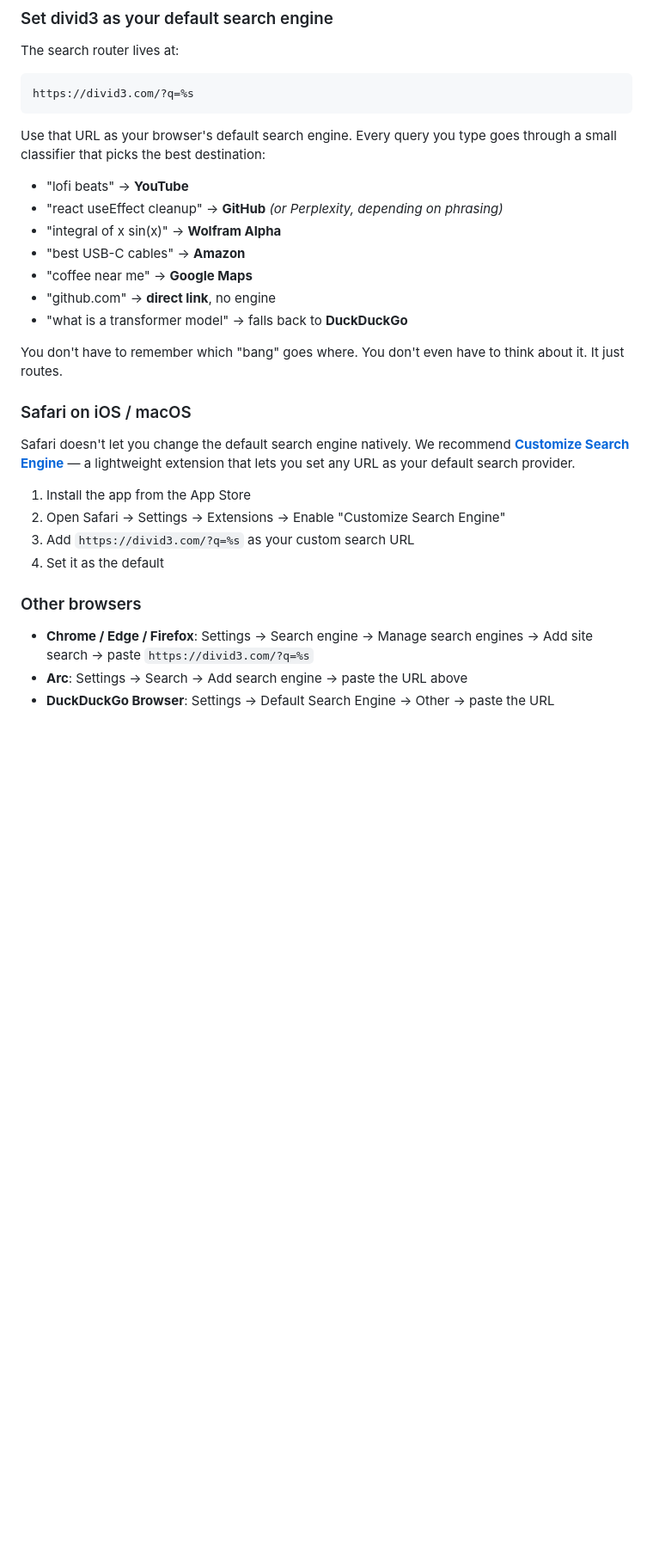
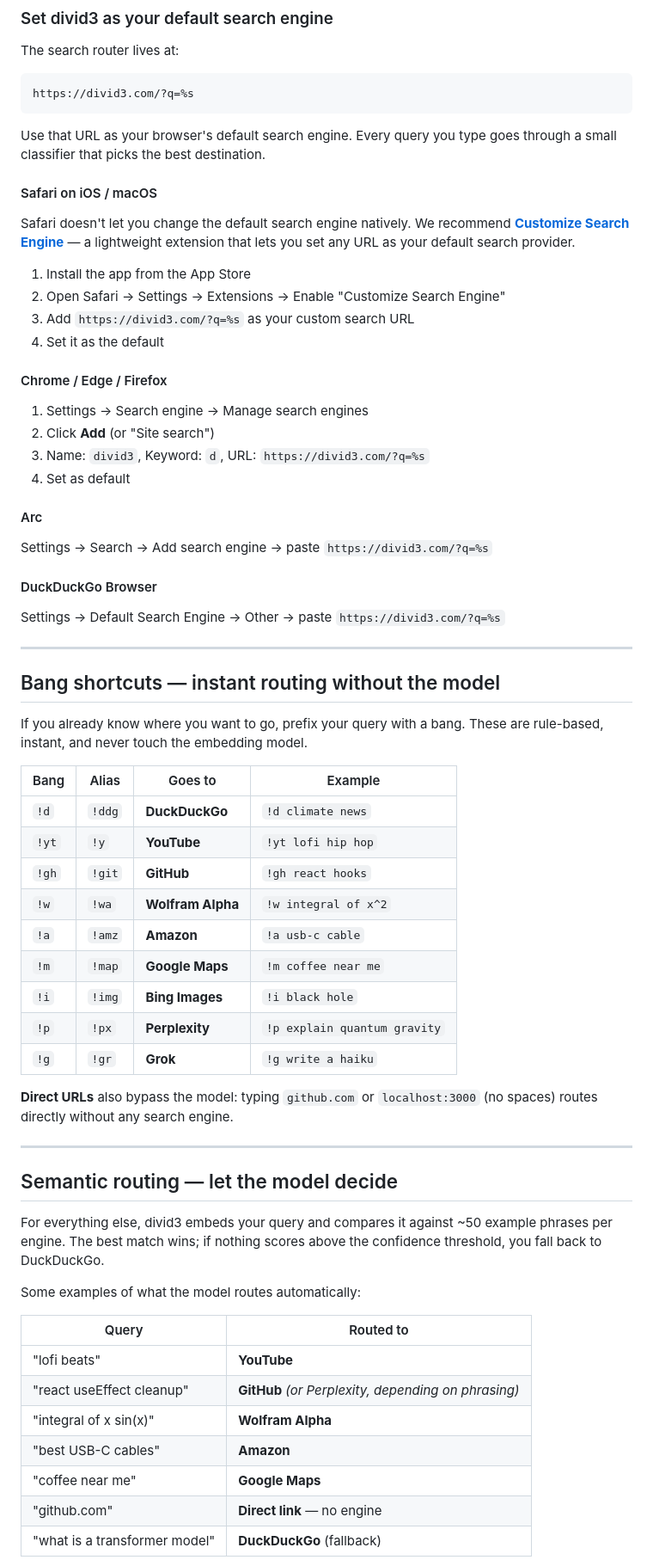
Before and after one commit to bradflaugher/divid3, a Markdown page: README.md, the part around one of its changes. Shown at 86% size. GitHub-like rendering; blank space fills up the shorter version.

Commit message:
Add user guide: bangs table, browser setup, and README polish
- Adds a comprehensive bang shortcuts reference table with all 9 engines,
  aliases, and examples
- Expands browser setup instructions with step-by-step guides for Safari
  (via Customize Search Engine), Chrome/Edge/Firefox, Arc, and
  DuckDuckGo Browser
- Adds semantic routing examples section showing what queries go where
- Fixes remaining search.html → index.html references throughout README
- Adds privacy.html to the repo layout

💘 Generated with Crush

Assisted-by: Kimi for Coding via Crush <crush@charm.land>

````diff
--- a/README.md
+++ b/README.md
@@ -16,19 +16,9 @@ The search router lives at:
 https://divid3.com/?q=%s
 ```
 
-Use that URL as your browser's default search engine. Every query you type goes through a small classifier that picks the best destination:
+Use that URL as your browser's default search engine. Every query you type goes through a small classifier that picks the best destination.
 
-- "lofi beats" → **YouTube**
-- "react useEffect cleanup" → **GitHub** *(or Perplexity, depending on phrasing)*
-- "integral of x sin(x)" → **Wolfram Alpha**
-- "best USB-C cables" → **Amazon**
-- "coffee near me" → **Google Maps**
-- "github.com" → **direct link**, no engine
-- "what is a transformer model" → falls back to **DuckDuckGo**
-
-You don't have to remember which "bang" goes where. You don't even have to think about it. It just routes.
-
-### Safari on iOS / macOS
+#### Safari on iOS / macOS
 
 Safari doesn't let you change the default search engine natively. We recommend [**Customize Search Engine**](https://apps.apple.com/us/app/customize-search-engine/id6445840140) — a lightweight extension that lets you set any URL as your default search provider.
 
@@ -37,8 +27,56 @@ Safari doesn't let you change the default search engine natively. We recommend [
 3. Add `https://divid3.com/?q=%s` as your custom search URL
 4. Set it as the default
 
-### Other browsers
+#### Chrome / Edge / Firefox
 
-- **Chrome / Edge / Firefox**: Settings → Search engine → Manage search engines → Add site search → paste `https://divid3.com/?q=%s`
-- **Arc**: Settings → Search → Add search engine → paste the URL above
-- **DuckDuckGo Browser**: Settings → Default Search Engine → Other → paste the URL
+1. Settings → Search engine → Manage search engines
+2. Click **Add** (or "Site search")
+3. Name: `divid3`, Keyword: `d`, URL: `https://divid3.com/?q=%s`
+4. Set as default
+
+#### Arc
+
+Settings → Search → Add search engine → paste `https://divid3.com/?q=%s`
+
+#### DuckDuckGo Browser
+
+Settings → Default Search Engine → Other → paste `https://divid3.com/?q=%s`
+
+---
+
+## Bang shortcuts — instant routing without the model
+
+If you already know where you want to go, prefix your query with a bang. These are rule-based, instant, and never touch the embedding model.
+
+| Bang | Alias | Goes to | Example |
+|------|-------|---------|---------|
+| `!d` | `!ddg` | **DuckDuckGo** | `!d climate news` |
+| `!yt` | `!y` | **YouTube** | `!yt lofi hip hop` |
+| `!gh` | `!git` | **GitHub** | `!gh react hooks` |
+| `!w` | `!wa` | **Wolfram Alpha** | `!w integral of x^2` |
+| `!a` | `!amz` | **Amazon** | `!a usb-c cable` |
+| `!m` | `!map` | **Google Maps** | `!m coffee near me` |
+| `!i` | `!img` | **Bing Images** | `!i black hole` |
+| `!p` | `!px` | **Perplexity** | `!p explain quantum gravity` |
+| `!g` | `!gr` | **Grok** | `!g write a haiku` |
+
+**Direct URLs** also bypass the model: typing `github.com` or `localhost:3000` (no spaces) routes directly without any search engine.
+
+---
+
+## Semantic routing — let the model decide
+
+For everything else, divid3 embeds your query and compares it against ~50 example phrases per engine. The best match wins; if nothing scores above the confidence threshold, you fall back to DuckDuckGo.
+
+Some examples of what the model routes automatically:
+
+| Query | Routed to |
+|-------|-----------|
+| "lofi beats" | **YouTube** |
+| "react useEffect cleanup" | **GitHub** *(or Perplexity, depending on phrasing)* |
+| "integral of x sin(x)" | **Wolfram Alpha** |
+| "best USB-C cables" | **Amazon** |
+| "coffee near me" | **Google Maps** |
+| "github.com" | **Direct link** — no engine |
+| "what is a transformer model" | **DuckDuckGo** (fallback) |
+
````
Also changed, not shown: other parts of README.md (+6 -4 lines).
